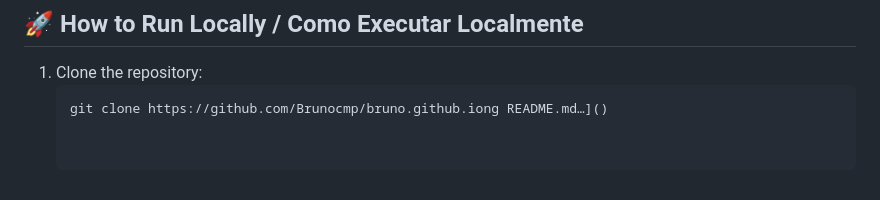
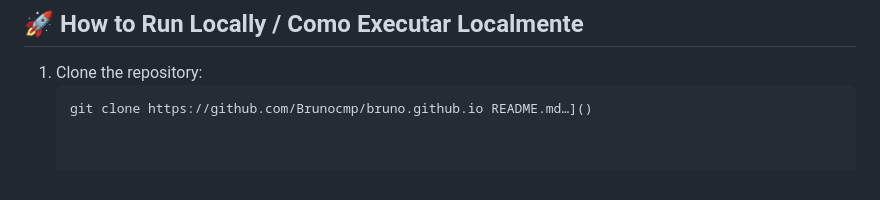
Before and after one commit to Brunocmp/bruno.github.io, a Markdown page: README.md, the part around the change. Drawn GitHub-style.

````diff
--- a/README.md
+++ b/README.md
@@ -36,4 +36,4 @@ Este portfólio foi criado para destacar minha experiência em [liste tecnologia
 
 1. Clone the repository:
    ```bash
-   git clone https://github.com/Brunocmp/bruno.github.iong README.md…]()
+   git clone https://github.com/Brunocmp/bruno.github.io README.md…]()
````
